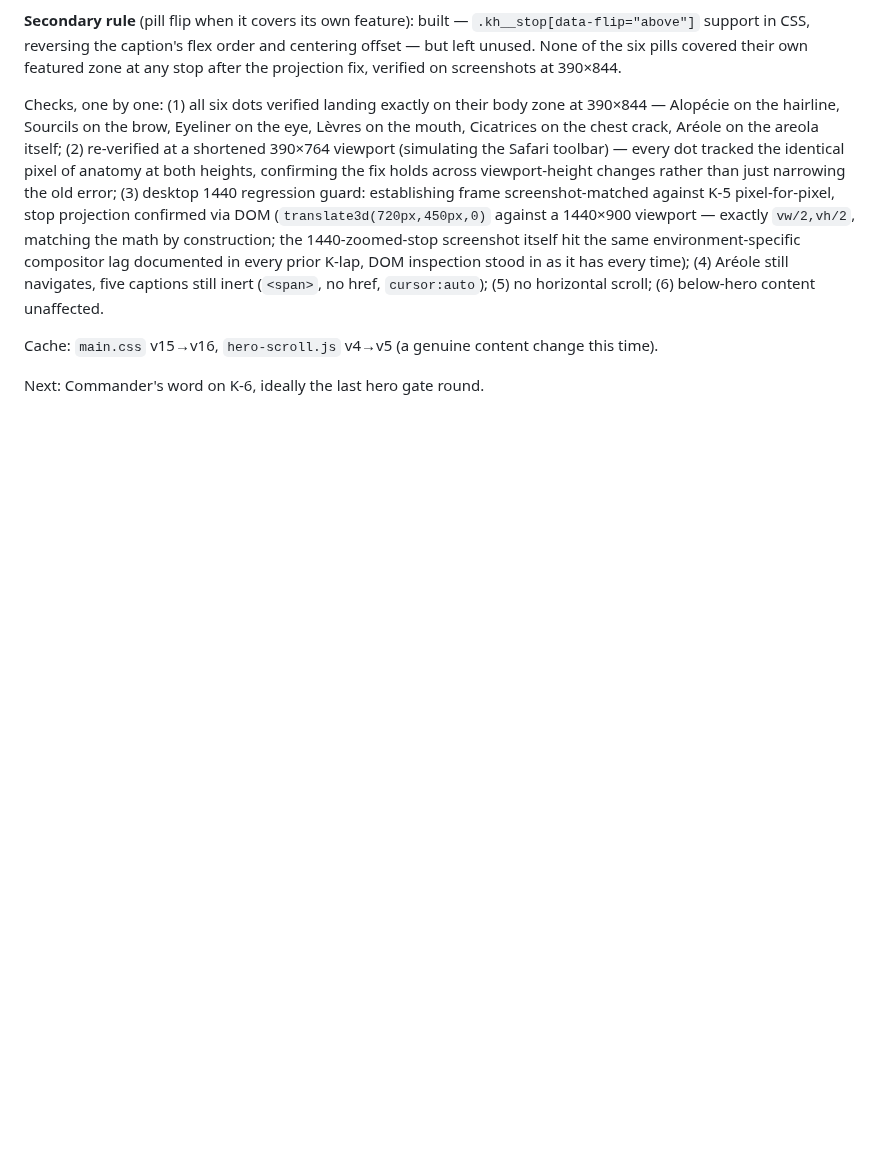
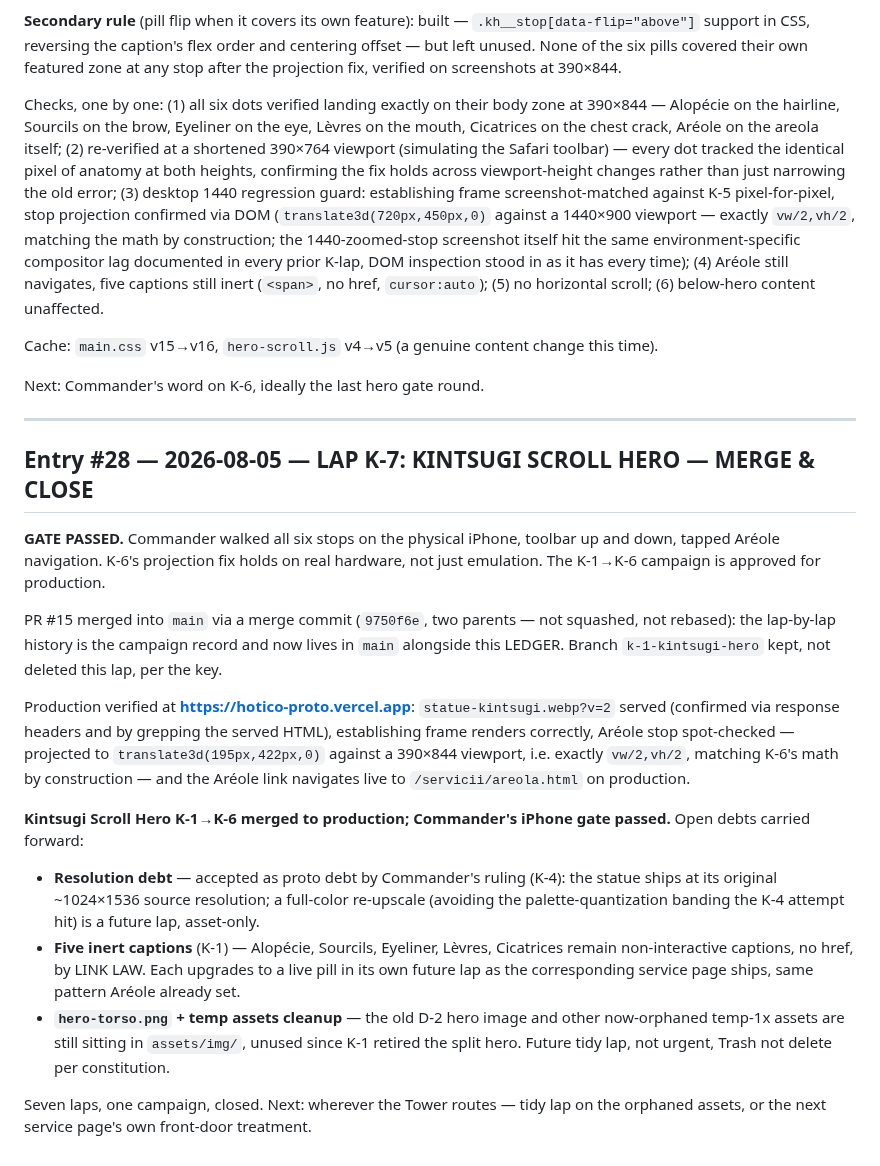
Before and after one commit to Ulgolan/hotico-proto, a Markdown page: LEDGER.md, the part around the change. Rendered like a GitHub page; blank space fills up the shorter version.

Commit message:
LEDGER: entry #28 — K-1→K-6 Kintsugi Scroll Hero campaign closed
Merged to production, Commander's iPhone gate passed. Open debts
carried forward: resolution debt (K-4), five inert captions (K-1),
hero-torso.png + temp asset cleanup.

```diff
--- a/LEDGER.md
+++ b/LEDGER.md
@@ -1672,3 +1672,44 @@ Cache: `main.css` v15→v16, `hero-scroll.js` v4→v5 (a genuine content
 change this time).
 
 Next: Commander's word on K-6, ideally the last hero gate round.
+
+---
+
+## Entry #28 — 2026-08-05 — LAP K-7: KINTSUGI SCROLL HERO — MERGE & CLOSE
+
+**GATE PASSED.** Commander walked all six stops on the physical
+iPhone, toolbar up and down, tapped Aréole navigation. K-6's
+projection fix holds on real hardware, not just emulation. The
+K-1→K-6 campaign is approved for production.
+
+PR #15 merged into `main` via a merge commit (`9750f6e`, two parents —
+not squashed, not rebased): the lap-by-lap history is the campaign
+record and now lives in `main` alongside this LEDGER. Branch
+`k-1-kintsugi-hero` kept, not deleted this lap, per the key.
+
+Production verified at **https://hotico-proto.vercel.app**:
+`statue-kintsugi.webp?v=2` served (confirmed via response headers and
+by grepping the served HTML), establishing frame renders correctly,
+Aréole stop spot-checked — projected to `translate3d(195px,422px,0)`
+against a 390×844 viewport, i.e. exactly `vw/2,vh/2`, matching K-6's
+math by construction — and the Aréole link navigates live to
+`/servicii/areola.html` on production.
+
+**Kintsugi Scroll Hero K-1→K-6 merged to production; Commander's
+iPhone gate passed.** Open debts carried forward:
+- **Resolution debt** — accepted as proto debt by Commander's ruling
+  (K-4): the statue ships at its original ~1024×1536 source resolution;
+  a full-color re-upscale (avoiding the palette-quantization banding
+  the K-4 attempt hit) is a future lap, asset-only.
+- **Five inert captions** (K-1) — Alopécie, Sourcils, Eyeliner, Lèvres,
+  Cicatrices remain non-interactive captions, no href, by LINK LAW.
+  Each upgrades to a live pill in its own future lap as the
+  corresponding service page ships, same pattern Aréole already set.
+- **`hero-torso.png` + temp assets cleanup** — the old D-2 hero image
+  and other now-orphaned temp-1x assets are still sitting in
+  `assets/img/`, unused since K-1 retired the split hero. Future tidy
+  lap, not urgent, Trash not delete per constitution.
+
+Seven laps, one campaign, closed. Next: wherever the Tower routes —
+tidy lap on the orphaned assets, or the next service page's own
+front-door treatment.
```
